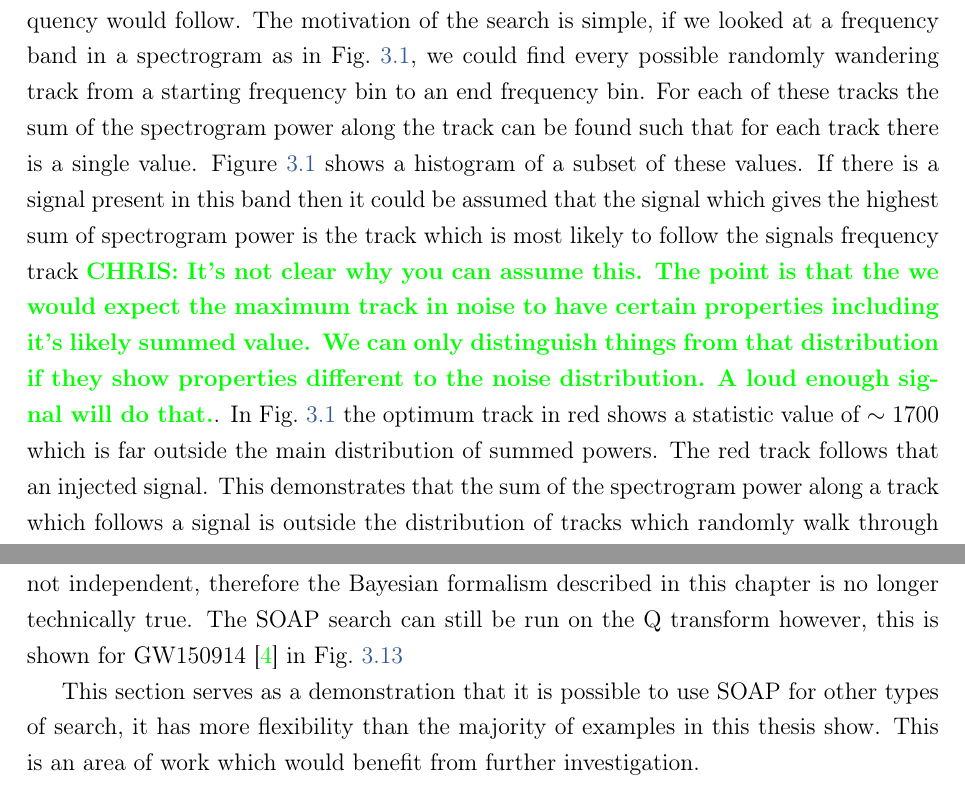
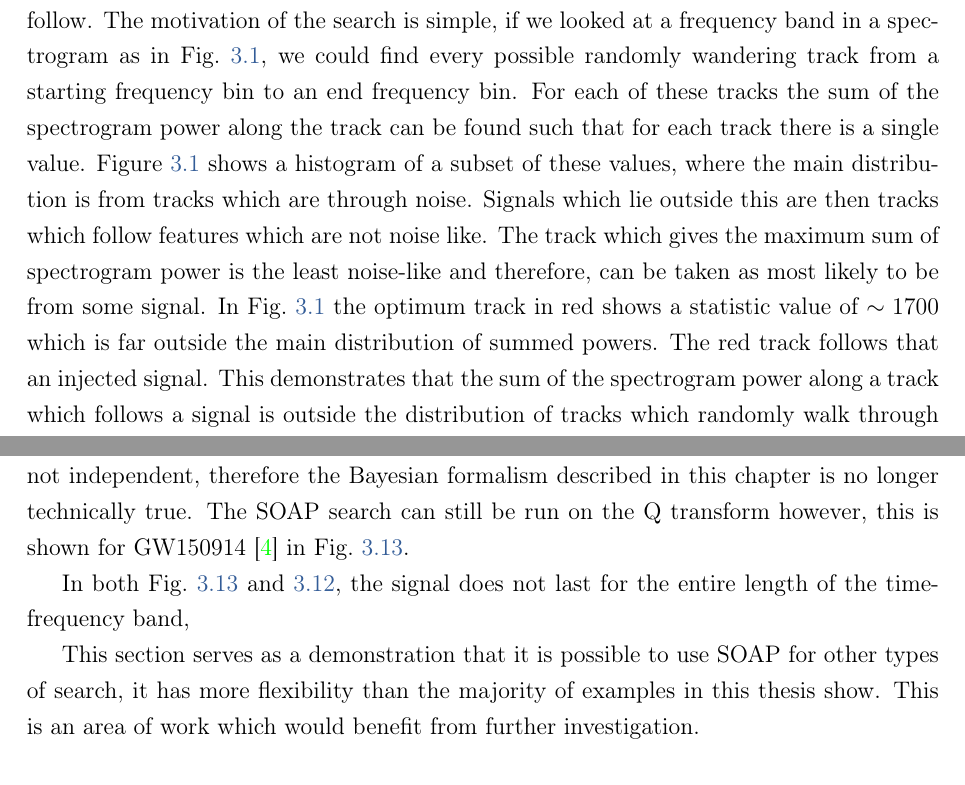
Before and after one commit to jcbayley/phd_thesis, a LaTeX thesis (main.tex, which reads C3_soap/viterbi.tex): two parts of pages 40 and 80 of 169 before the commit and two parts of pages 40 and 79 of 168 after it, joined at a grey line, cut so that both start at the same text. Compiled offline with pdfLaTeX.

Commit message:
updated some comments in soap and plot

```diff
--- a/C3_soap/viterbi.tex
+++ b/C3_soap/viterbi.tex
@@ -11,15 +11,10 @@ spectrogram as in Fig.~\ref{soap:motivation:plot}, we could find every possible
 randomly wandering track from a starting frequency bin to an end frequency bin.
 For each of these tracks the sum of the spectrogram power along the track can
 be found such that for each track there is a single value.
-Figure \ref{soap:motivation:plot} shows a histogram of a subset of these values.
-If there is a signal present in this band then it could be assumed that the
-signal which gives the highest sum of spectrogram power is the track which is
-most likely to follow the signals frequency track~\chris{It's not clear why you
-can assume this. The point is that the we would expect the maximum track in
-noise to have certain properties including it's likely summed value. We can
-only distinguish things from that distribution if they show properties
-different to the noise distribution. A loud enough signal will do that.}.  In
-Fig.~\ref{soap:motivation:plot} the optimum track in red shows a
+Figure \ref{soap:motivation:plot} shows a histogram of a subset of these values, where the main distribution is from tracks which are through noise.
+Signals which lie outside this are then tracks which follow features which are not noise like.
+The track which gives the maximum sum of spectrogram power is the least noise-like and therefore, can be taken as most likely to be from some signal.
+In Fig.~\ref{soap:motivation:plot} the optimum track in red shows a
 statistic value of $\sim 1700$ which is far outside the main distribution of
 summed powers.  The red track follows that  an injected signal.  This
 demonstrates that the sum of the spectrogram power along a track which follows
@@ -1418,7 +1413,7 @@ log-odds along the path of the \gls{BNS} signal.}
 Searching for \gls{BBH} systems becomes more difficult as they are in the \gls{LIGO} band for a short period of time ($ < 1 s$).
 To see the evolution of the signal in a spectrogram, the time resolution required means that the frequency bins are too large to see the signals evolution.
 There are other time-frequency representations which we would use such as the Q transform to allow us to search for these signals. However, the bins here are not independent, therefore the Bayesian formalism described in this chapter is no longer technically true.
-The SOAP search can still be run on the Q transform however, this is shown for GW150914 \citep{abbott2016ObservationGravitational} in Fig.~\ref{soap:sens:other:gw150914}
+The SOAP search can still be run on the Q transform however, this is shown for GW150914 \citep{abbott2016ObservationGravitational} in Fig.~\ref{soap:sens:other:gw150914}.
 
 \begin{figure}[ht]
 	\centering
@@ -1427,6 +1422,8 @@ The SOAP search can still be run on the Q transform however, this is shown for G
 \label{soap:sens:other:gw150914}
 
 \end{figure}
+
+In both Fig.~\ref{soap:sens:other:gw150914} and \ref{soap:sens:other:gw170817}, the signal does not last for the entire length of the time-frequency band,
 
 This section serves as a demonstration that it is possible to use SOAP for other types of search, it has more flexibility than the majority of examples in this thesis show.
 This is an area of work which would benefit from further
```
